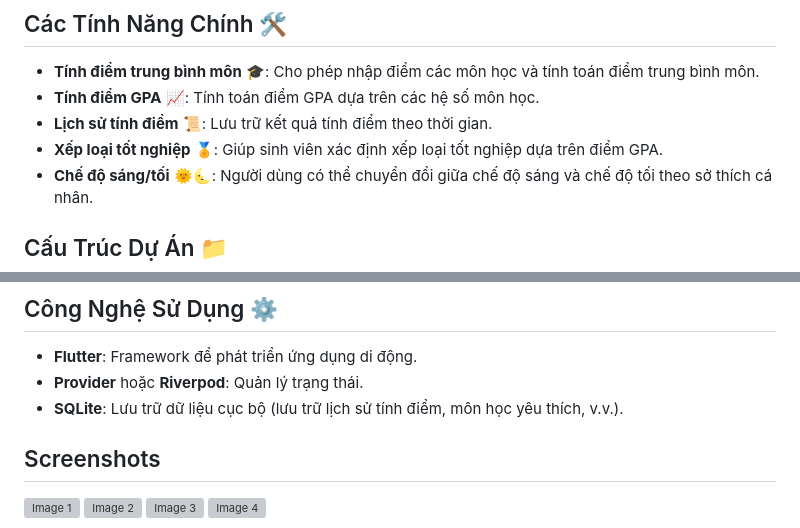
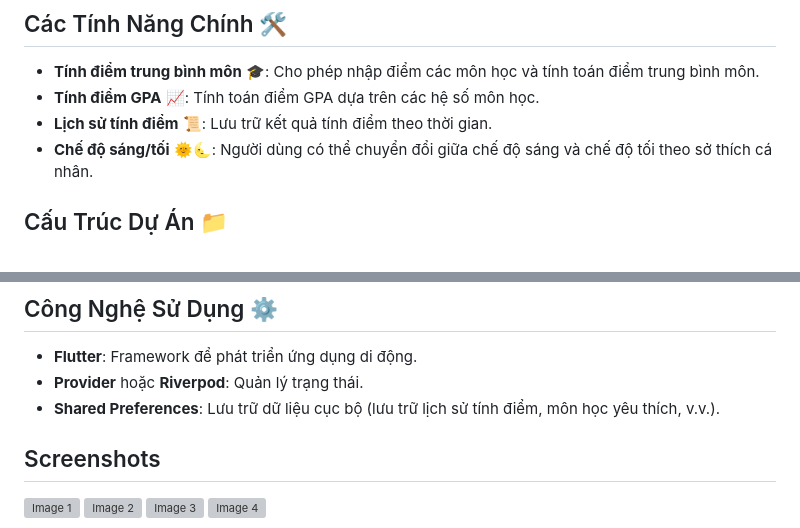
Before and after one commit to NguyenNhatHuynh/UniScore, a Markdown page: README.md, 2 parts joined by grey strips. Rendered like a GitHub page; grey boxes are pictures that could not be loaded.

```diff
--- a/README.md
+++ b/README.md
@@ -13,7 +13,6 @@
 - **Tính điểm trung bình môn** 🎓: Cho phép nhập điểm các môn học và tính toán điểm trung bình môn.
 - **Tính điểm GPA** 📈: Tính toán điểm GPA dựa trên các hệ số môn học.
 - **Lịch sử tính điểm** 📜: Lưu trữ kết quả tính điểm theo thời gian.
-- **Xếp loại tốt nghiệp** 🏅: Giúp sinh viên xác định xếp loại tốt nghiệp dựa trên điểm GPA.
 - **Chế độ sáng/tối** 🌞🌜: Người dùng có thể chuyển đổi giữa chế độ sáng và chế độ tối theo sở thích cá nhân.
 
 ## Cấu Trúc Dự Án 📁
@@ -28,7 +27,7 @@ Dự án sử dụng Flutter để phát triển ứng dụng di động với c
 ## Công Nghệ Sử Dụng ⚙️
 - **Flutter**: Framework để phát triển ứng dụng di động.
 - **Provider** hoặc **Riverpod**: Quản lý trạng thái.
-- **SQLite**: Lưu trữ dữ liệu cục bộ (lưu trữ lịch sử tính điểm, môn học yêu thích, v.v.).
+- **Shared Preferences**: Lưu trữ dữ liệu cục bộ (lưu trữ lịch sử tính điểm, môn học yêu thích, v.v.).
 
 ## Screenshots
 <div style="display: flex; flex-wrap: wrap; gap: 20px; justify-content: center;">
```
